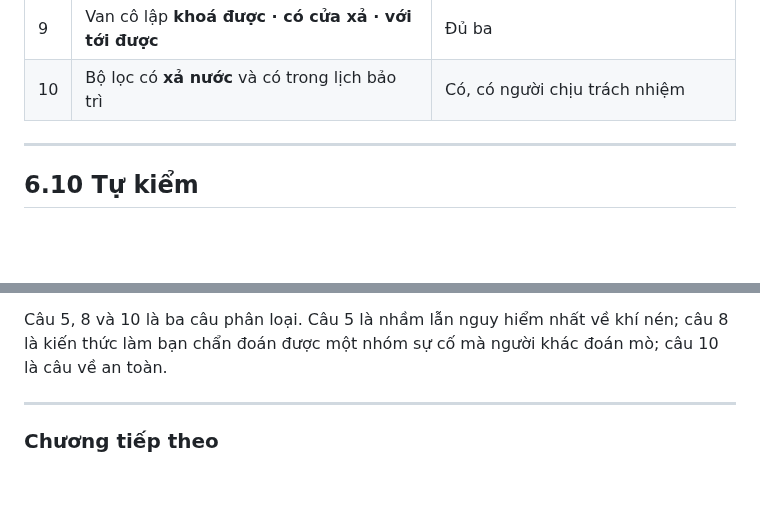
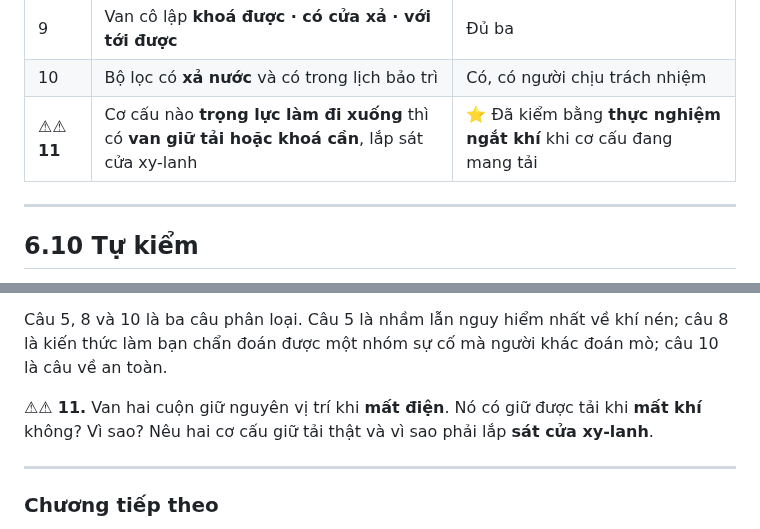
Before and after one commit to songloi0730/PLC-Book, a Markdown page: docs/ch06_khi_nen.md, 2 parts joined by grey strips. Rendered like a GitHub page; blank space fills up the shorter version.

```diff
--- a/docs/ch06_khi_nen.md
+++ b/docs/ch06_khi_nen.md
@@ -380,6 +421,7 @@ người thực hiện quy trình **tin rằng mình đang an toàn**.
 | 8 | Đệm giác hút là **cao su tiêu tán tĩnh điện** | Có (Chương 7) |
 | 9 | Van cô lập **khoá được · có cửa xả · với tới được** | Đủ ba |
 | 10 | Bộ lọc có **xả nước** và có trong lịch bảo trì | Có, có người chịu trách nhiệm |
+| ⚠⚠ **11** | Cơ cấu nào **trọng lực làm đi xuống** thì có **van giữ tải hoặc khoá cần**, lắp sát cửa xy-lanh | ⭐ Đã kiểm bằng **thực nghiệm ngắt khí** khi cơ cấu đang mang tải |
 
 ---
 
@@ -400,6 +442,9 @@ người thực hiện quy trình **tin rằng mình đang an toàn**.
 
 Câu 5, 8 và 10 là ba câu phân loại. Câu 5 là nhầm lẫn nguy hiểm nhất về khí nén; câu 8 là kiến thức
 làm bạn chẩn đoán được một nhóm sự cố mà người khác đoán mò; câu 10 là câu về an toàn.
+
+⚠⚠ **11.** Van hai cuộn giữ nguyên vị trí khi **mất điện**. Nó có giữ được tải khi **mất khí**
+không? Vì sao? Nêu hai cơ cấu giữ tải thật và vì sao phải lắp **sát cửa xy-lanh**.
 
 ---
 
```
Also changed, not shown: other parts of docs/ch06_khi_nen.md (+41 -0 lines), docs/ch48_fail_safe.md (+4 -0 lines), docs/pl_j_ho_so_may_mau_dp01.md (+1 -1 lines).
